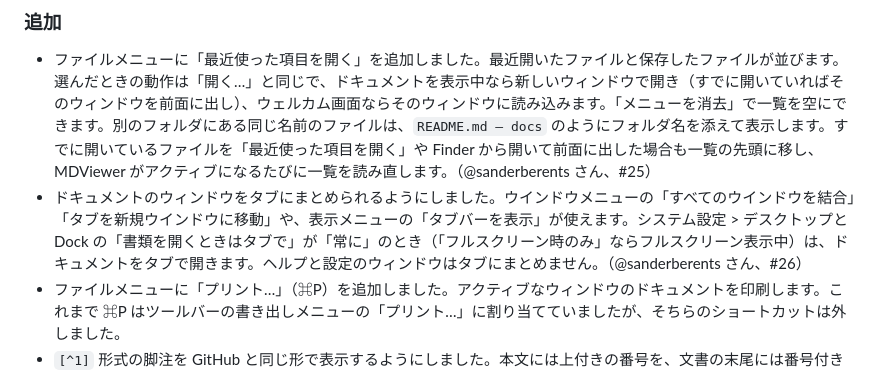
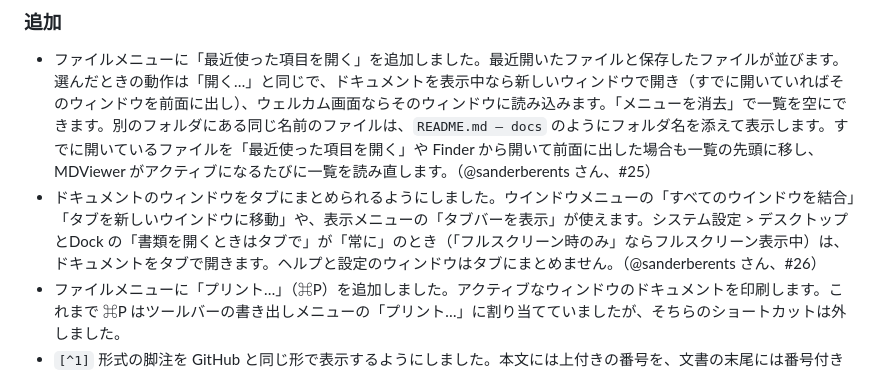
Before and after one commit to Masakai/mdviewer, a Markdown page: CHANGELOG.ja.md, the part around the change. Drawn GitHub-style.

Commit message:
変更履歴のメニュー名を実際の表示（タブを新しいウインドウに移動）に合わせる
Co-Authored-By: Claude Opus 5.5 <noreply@anthropic.com>

```diff
--- a/CHANGELOG.ja.md
+++ b/CHANGELOG.ja.md
@@ -10,7 +10,7 @@ MDViewer の主な変更はこのファイルに記録されます。
 
 ### 追加
 - ファイルメニューに「最近使った項目を開く」を追加しました。最近開いたファイルと保存したファイルが並びます。選んだときの動作は「開く…」と同じで、ドキュメントを表示中なら新しいウィンドウで開き（すでに開いていればそのウィンドウを前面に出し）、ウェルカム画面ならそのウィンドウに読み込みます。「メニューを消去」で一覧を空にできます。別のフォルダにある同じ名前のファイルは、`README.md — docs` のようにフォルダ名を添えて表示します。すでに開いているファイルを「最近使った項目を開く」や Finder から開いて前面に出した場合も一覧の先頭に移し、MDViewer がアクティブになるたびに一覧を読み直します。（@sanderberents さん、#25）
-- ドキュメントのウィンドウをタブにまとめられるようにしました。ウインドウメニューの「すべてのウインドウを結合」「タブを新規ウインドウに移動」や、表示メニューの「タブバーを表示」が使えます。システム設定 > デスクトップとDock の「書類を開くときはタブで」が「常に」のとき（「フルスクリーン時のみ」ならフルスクリーン表示中）は、ドキュメントをタブで開きます。ヘルプと設定のウィンドウはタブにまとめません。（@sanderberents さん、#26）
+- ドキュメントのウィンドウをタブにまとめられるようにしました。ウインドウメニューの「すべてのウインドウを結合」「タブを新しいウインドウに移動」や、表示メニューの「タブバーを表示」が使えます。システム設定 > デスクトップとDock の「書類を開くときはタブで」が「常に」のとき（「フルスクリーン時のみ」ならフルスクリーン表示中）は、ドキュメントをタブで開きます。ヘルプと設定のウィンドウはタブにまとめません。（@sanderberents さん、#26）
 - ファイルメニューに「プリント…」（⌘P）を追加しました。アクティブなウィンドウのドキュメントを印刷します。これまで ⌘P はツールバーの書き出しメニューの「プリント…」に割り当てていましたが、そちらのショートカットは外しました。
 - `[^1]` 形式の脚注を GitHub と同じ形で表示するようにしました。本文には上付きの番号を、文書の末尾には番号付きの一覧を表示し、各脚注の ↩ から参照した位置へ戻れます。これまでは参照が文字のまま表示され、日本語の文章では定義がファイルを開こうとするリンクになることがありました。
 - `:smile:` や `:+1:` などの絵文字ショートコードを絵文字で表示するようにしました。GitHub のショートコードのうち Unicode の絵文字のもの 1,913 種類（gemoji 4.1.0）に対応します。`:octocat:` のような GitHub 独自の画像の絵文字は対象外です。コード・数式・URL の中のもの、対応表にない名前、`12:30:45` のような時刻はそのまま表示します。見出しのアンカーは変わらず、`## :sparkles: Features` へのリンクは今までどおり `#sparkles-features` です。
```
